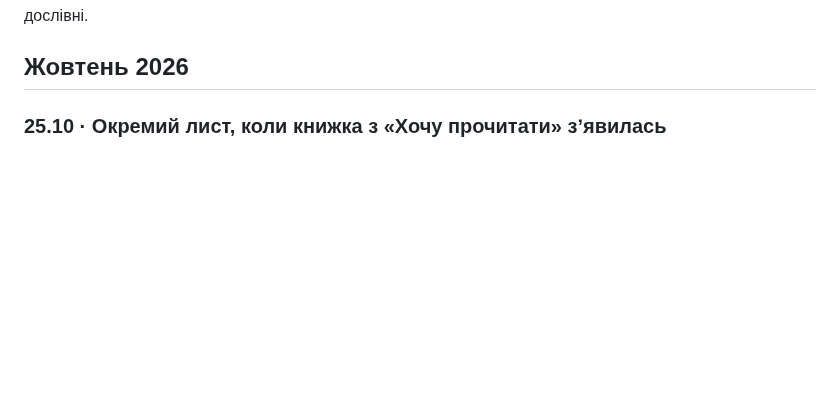
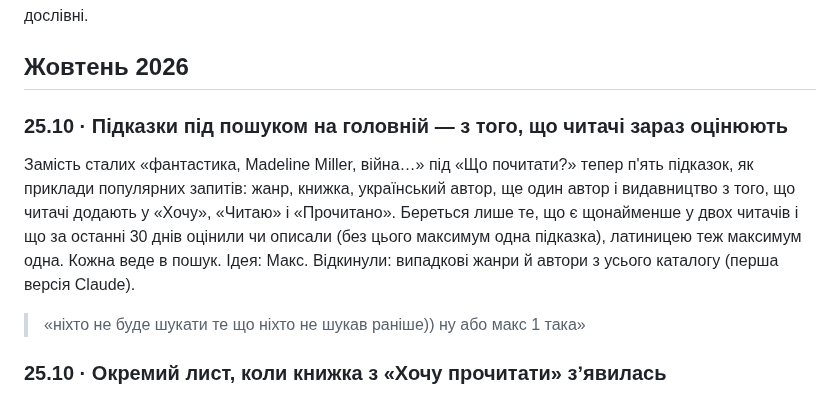
Before and after one commit to imax/chytai, a Markdown page: docs/decisions.md, the part around the change. Rendered like a GitHub page; blank space fills up the shorter version.

Commit message:
Decisions: dynamic search suggestions on the home page
Co-Authored-By: Claude Opus 5.5 (1M context) <noreply@anthropic.com>
Claude-Session: https://claude.ai/code/session_01VDebuur5s274xzbv2XYPCc

```diff
--- a/docs/decisions.md
+++ b/docs/decisions.md
@@ -8,6 +8,11 @@
 Продуктові рішення, які Макс ухвалив під час роботи над Chytai. Іноді ідея його, іноді її запропонував Claude чи читач, а Макс сказав «так» або «ні». Це не журнал змін (він на сторінці [«Що нового»](https://chytai.org.ua/updates)), а пояснення, чому продукт саме такий. Записи складає AI (Claude) з робочих розмов, цитати Макса дослівні.
 
 ## Жовтень 2026
+
+### 25.10 · Підказки під пошуком на головній — з того, що читачі зараз оцінюють
+Замість сталих «фантастика, Madeline Miller, війна…» під «Що почитати?» тепер п'ять підказок, як приклади популярних запитів: жанр, книжка, український автор, ще один автор і видавництво з того, що читачі додають у «Хочу», «Читаю» і «Прочитано». Береться лише те, що є щонайменше у двох читачів і що за останні 30 днів оцінили чи описали (без цього максимум одна підказка), латиницею теж максимум одна. Кожна веде в пошук.
+Ідея: Макс. Відкинули: випадкові жанри й автори з усього каталогу (перша версія Claude).
+> «ніхто не буде шукати те що ніхто не шукав раніше)) ну або макс 1 така»
 
 ### 25.10 · Окремий лист, коли книжка з «Хочу прочитати» зʼявилась
 Раз на день сайт перевіряє «хочу»-книжки кожного читача за даними каталогів: чи книжка тепер є в продажу, чи вийшла (або анонсована) українською, чи є безкоштовно на Вільній полиці. Про кожну книжку й кожну з цих подій пишемо один раз, без цін і посилань на магазин, лист веде на сторінку книжки. Ще одна копія в магазині чи знижка листа не дають. Бібліотеки не перевіряємо, бо саме вони сповільнювали пʼятничну розсилку.
```
